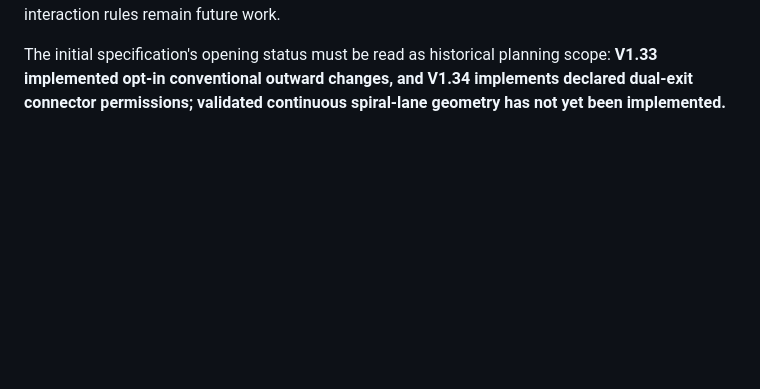
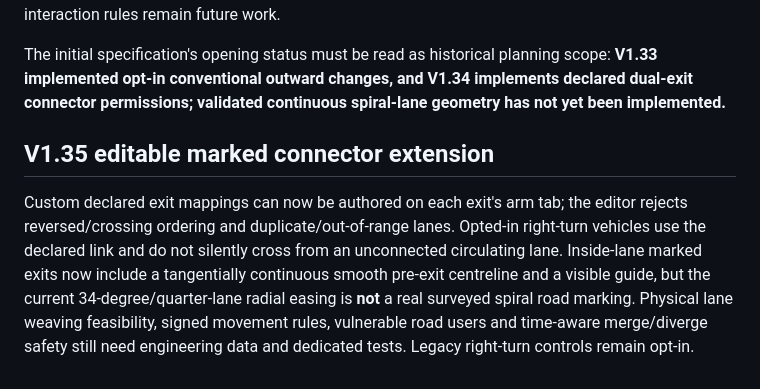
Before and after one commit to zageabb/roundabout_designer, a Markdown page: ROUNDABOUT_LANE_CHANGE_RULES.md, the part around the change. Rendered like a GitHub page; blank space fills up the shorter version.

Commit message:
docs: record V1.35 editable lane mapping and joined spiral centreline milestone

```diff
--- a/ROUNDABOUT_LANE_CHANGE_RULES.md
+++ b/ROUNDABOUT_LANE_CHANGE_RULES.md
@@ -57,3 +57,6 @@ The first **opt-in** outward-transition prototype is now implemented for a conve
 A simple per-exit lane marking rule now exists in the running simulator. `conventional` requires entering the exit from the outside circulating lane, whereas an *illustrative* `spiral-dual` rule declares circulating lane 1→exit lane 1 and circulating lane 2→exit lane 2. The opt-in right-turn planner honours those explicit links and refuses to jump from lane 3 into an undeclared lane-2 connector. This provides a testable representation of lane **permissions**, not a physically surveyed spiral geometry. The actual markings, transition path through the arc, give-way and downstream interaction rules remain future work.
 
 The initial specification's opening status must be read as historical planning scope: **V1.33 implemented opt-in conventional outward changes, and V1.34 implements declared dual-exit connector permissions; validated continuous spiral-lane geometry has not yet been implemented.**
+
+## V1.35 editable marked connector extension
+Custom declared exit mappings can now be authored on each exit's arm tab; the editor rejects reversed/crossing ordering and duplicate/out-of-range lanes. Opted-in right-turn vehicles use the declared link and do not silently cross from an unconnected circulating lane. Inside-lane marked exits now include a tangentially continuous smooth pre-exit centreline and a visible guide, but the current 34-degree/quarter-lane radial easing is **not** a real surveyed spiral road marking. Physical lane weaving feasibility, signed movement rules, vulnerable road users and time-aware merge/diverge safety still need engineering data and dedicated tests. Legacy right-turn controls remain opt-in.
```
